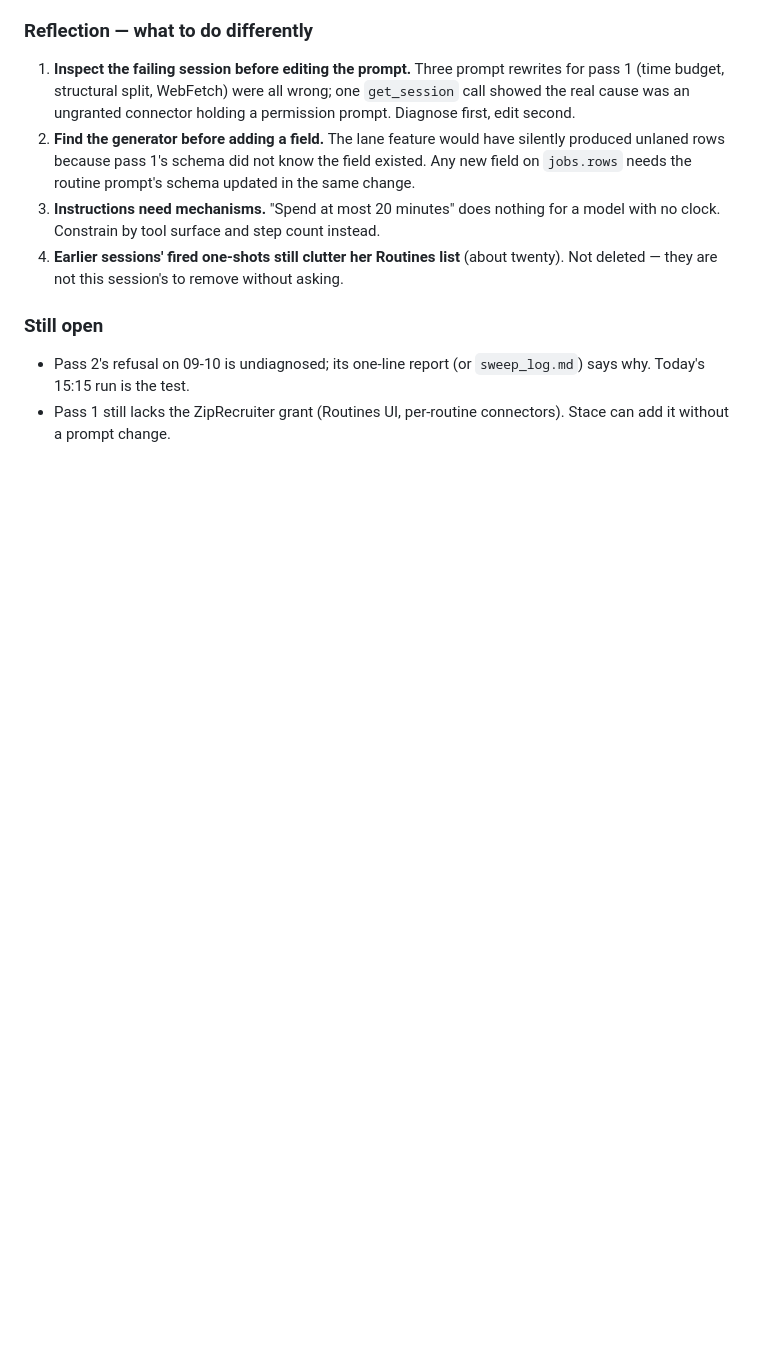
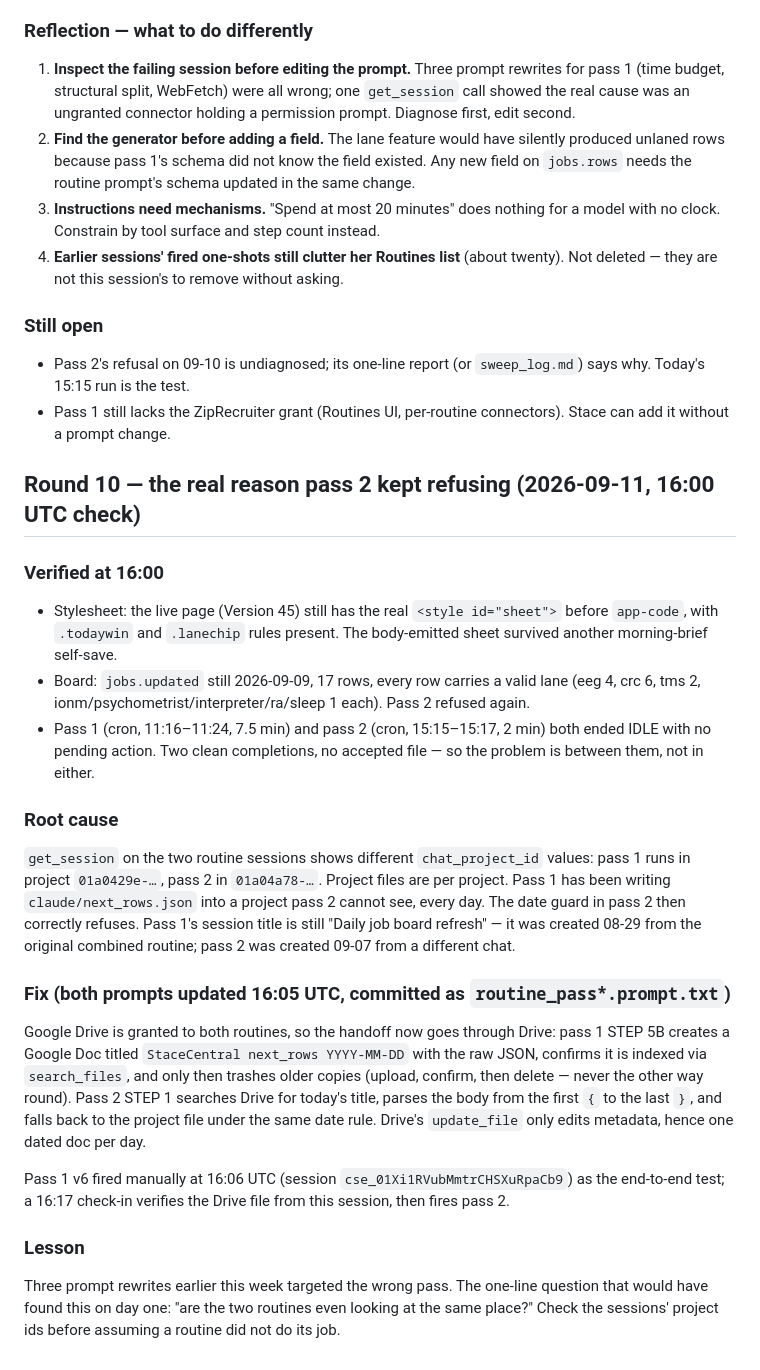
Before and after one commit to staceydoret-dot/StaceCentral, a Markdown page: NOTES_lane_grouping.md, the part around the change. Drawn GitHub-style; blank space fills up the shorter version.

Commit message:
Notes: pass 2 refused because the two routines live in different projects
Co-Authored-By: Claude Fable 5.1 <noreply@anthropic.com>
Claude-Session: https://claude.ai/code/session_01LyCmaoWoebkmNnVtmbM8cp

```diff
--- a/NOTES_lane_grouping.md
+++ b/NOTES_lane_grouping.md
@@ -531,3 +531,49 @@ structurally identical) before publishing. Never forced.
   `sweep_log.md`) says why. Today's 15:15 run is the test.
 - Pass 1 still lacks the ZipRecruiter grant (Routines UI, per-routine
   connectors). Stace can add it without a prompt change.
+
+## Round 10 — the real reason pass 2 kept refusing (2026-09-11, 16:00 UTC check)
+
+### Verified at 16:00
+
+- Stylesheet: the live page (Version 45) still has the real `<style id="sheet">`
+  before `app-code`, with `.todaywin` and `.lanechip` rules present. The
+  body-emitted sheet survived another morning-brief self-save.
+- Board: `jobs.updated` still 2026-09-09, 17 rows, every row carries a valid
+  lane (eeg 4, crc 6, tms 2, ionm/psychometrist/interpreter/ra/sleep 1 each).
+  Pass 2 refused again.
+- Pass 1 (cron, 11:16–11:24, 7.5 min) and pass 2 (cron, 15:15–15:17, 2 min)
+  both ended IDLE with no pending action. Two clean completions, no accepted
+  file — so the problem is between them, not in either.
+
+### Root cause
+
+`get_session` on the two routine sessions shows different
+`chat_project_id` values: pass 1 runs in project `01a0429e-…`, pass 2 in
+`01a04a78-…`. Project files are per project. Pass 1 has been writing
+`claude/next_rows.json` into a project pass 2 cannot see, every day. The
+date guard in pass 2 then correctly refuses. Pass 1's session title is
+still "Daily job board refresh" — it was created 08-29 from the original
+combined routine; pass 2 was created 09-07 from a different chat.
+
+### Fix (both prompts updated 16:05 UTC, committed as `routine_pass*.prompt.txt`)
+
+Google Drive is granted to both routines, so the handoff now goes through
+Drive: pass 1 STEP 5B creates a Google Doc titled
+`StaceCentral next_rows YYYY-MM-DD` with the raw JSON, confirms it is
+indexed via `search_files`, and only then trashes older copies (upload,
+confirm, then delete — never the other way round). Pass 2 STEP 1 searches
+Drive for today's title, parses the body from the first `{` to the last
+`}`, and falls back to the project file under the same date rule. Drive's
+`update_file` only edits metadata, hence one dated doc per day.
+
+Pass 1 v6 fired manually at 16:06 UTC (session `cse_01Xi1RVubMmtrCHSXuRpaCb9`)
+as the end-to-end test; a 16:17 check-in verifies the Drive file from this
+session, then fires pass 2.
+
+### Lesson
+
+Three prompt rewrites earlier this week targeted the wrong pass. The
+one-line question that would have found this on day one: "are the two
+routines even looking at the same place?" Check the sessions' project ids
+before assuming a routine did not do its job.
```
